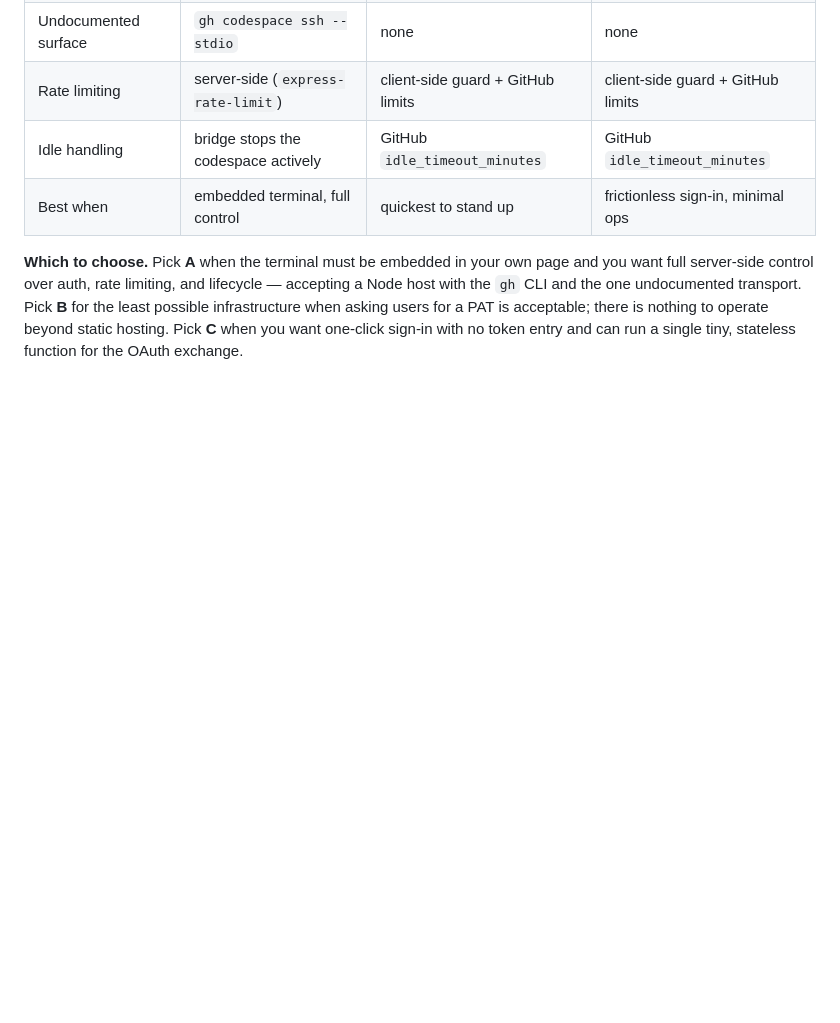
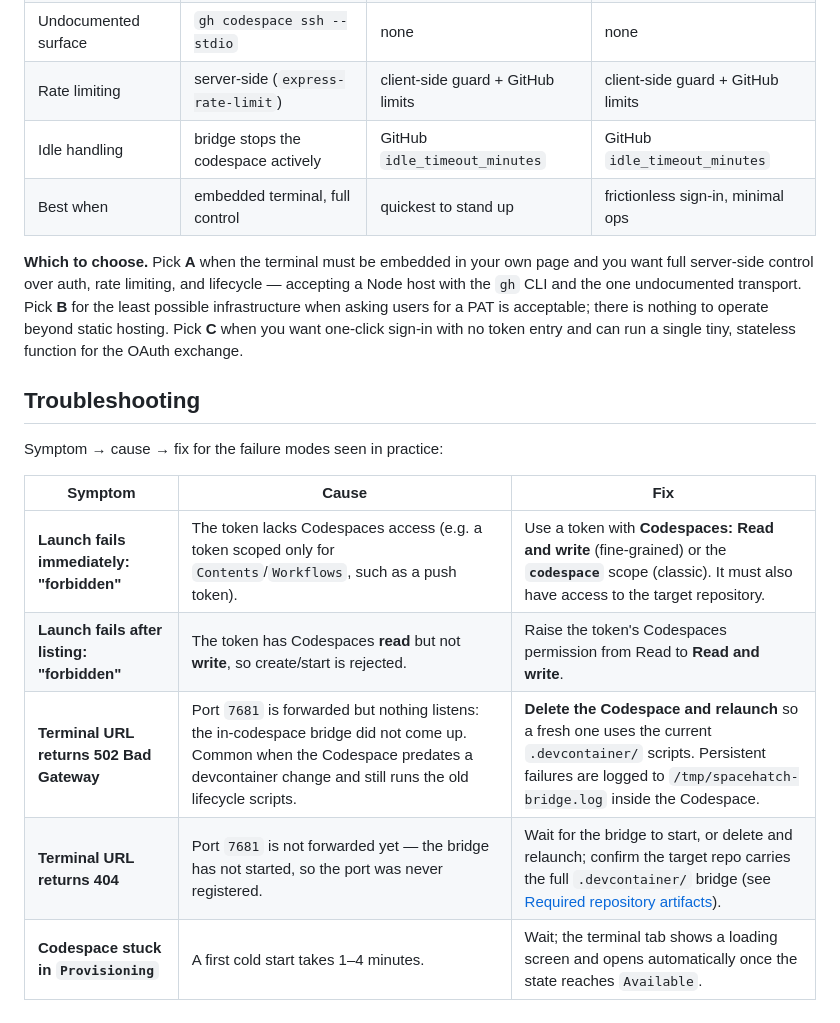
Before and after one commit to EliSofke/Spacehatch, a Markdown page: README.md, the part around the change. Drawn GitHub-style; blank space fills up the shorter version.

```diff
--- a/README.md
+++ b/README.md
@@ -240,3 +240,15 @@ Browser ── https ─► <codespace>-7681.app.github.dev   (in-codespace brid
 | Best when | embedded terminal, full control | quickest to stand up | frictionless sign-in, minimal ops |
 
 **Which to choose.** Pick **A** when the terminal must be embedded in your own page and you want full server-side control over auth, rate limiting, and lifecycle — accepting a Node host with the `gh` CLI and the one undocumented transport. Pick **B** for the least possible infrastructure when asking users for a PAT is acceptable; there is nothing to operate beyond static hosting. Pick **C** when you want one-click sign-in with no token entry and can run a single tiny, stateless function for the OAuth exchange.
+
+## Troubleshooting
+
+Symptom → cause → fix for the failure modes seen in practice:
+
+| Symptom | Cause | Fix |
+|---|---|---|
+| **Launch fails immediately: "forbidden"** | The token lacks Codespaces access (e.g. a token scoped only for `Contents`/`Workflows`, such as a push token). | Use a token with **Codespaces: Read and write** (fine-grained) or the **`codespace`** scope (classic). It must also have access to the target repository. |
+| **Launch fails after listing: "forbidden"** | The token has Codespaces **read** but not **write**, so create/start is rejected. | Raise the token's Codespaces permission from Read to **Read and write**. |
+| **Terminal URL returns 502 Bad Gateway** | Port `7681` is forwarded but nothing listens: the in-codespace bridge did not come up. Common when the Codespace predates a devcontainer change and still runs the old lifecycle scripts. | **Delete the Codespace and relaunch** so a fresh one uses the current `.devcontainer/` scripts. Persistent failures are logged to `/tmp/spacehatch-bridge.log` inside the Codespace. |
+| **Terminal URL returns 404** | Port `7681` is not forwarded yet — the bridge has not started, so the port was never registered. | Wait for the bridge to start, or delete and relaunch; confirm the target repo carries the full `.devcontainer/` bridge (see [Required repository artifacts](#required-repository-artifacts)). |
+| **Codespace stuck in `Provisioning`** | A first cold start takes 1–4 minutes. | Wait; the terminal tab shows a loading screen and opens automatically once the state reaches `Available`. |
```
Also changed, not shown: docs/JOURNAL.md (+7 -0 lines).
